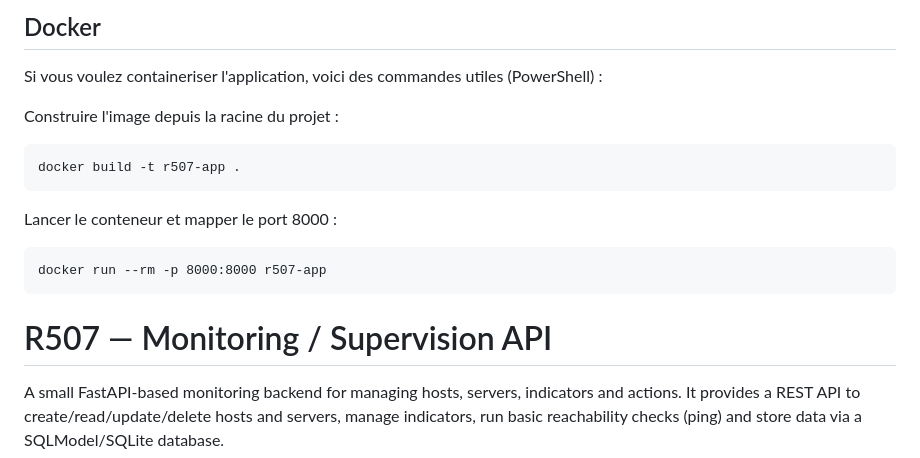
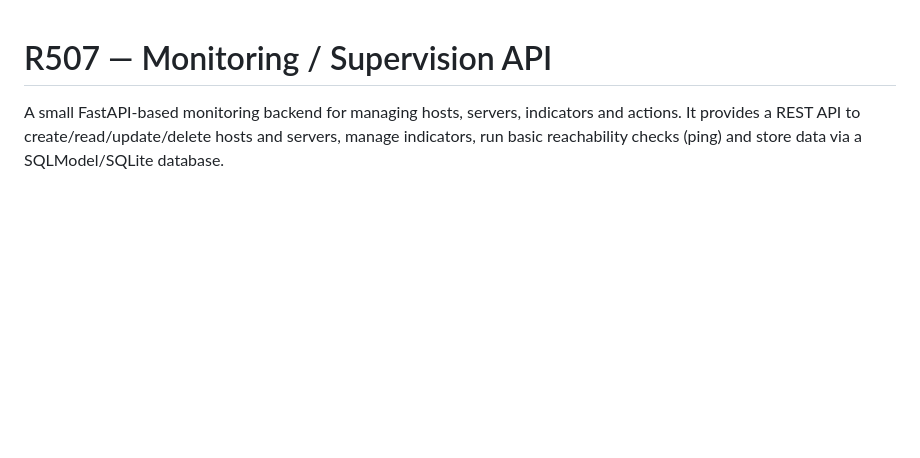
Before and after one commit to Loick-Auzureau/R507, a Markdown page: README.md, the part around the change. Rendered like a GitHub page; blank space fills up the shorter version.

Commit message:
Remove Docker instructions from README
Removed Docker section with commands for containerization.

````diff
--- a/README.md
+++ b/README.md
@@ -1,17 +1,3 @@
-## Docker
-
-Si vous voulez containeriser l'application, voici des commandes utiles (PowerShell) :
-
-Construire l'image depuis la racine du projet :
-```pwsh
-docker build -t r507-app .
-```
-
-Lancer le conteneur et mapper le port 8000 :
-```pwsh
-docker run --rm -p 8000:8000 r507-app
-```
-
 # R507 — Monitoring / Supervision API
 
 A small FastAPI-based monitoring backend for managing hosts, servers, indicators and actions. It provides a REST API to create/read/update/delete hosts and servers, manage indicators, run basic reachability checks (ping) and store data via a SQLModel/SQLite database.
````
